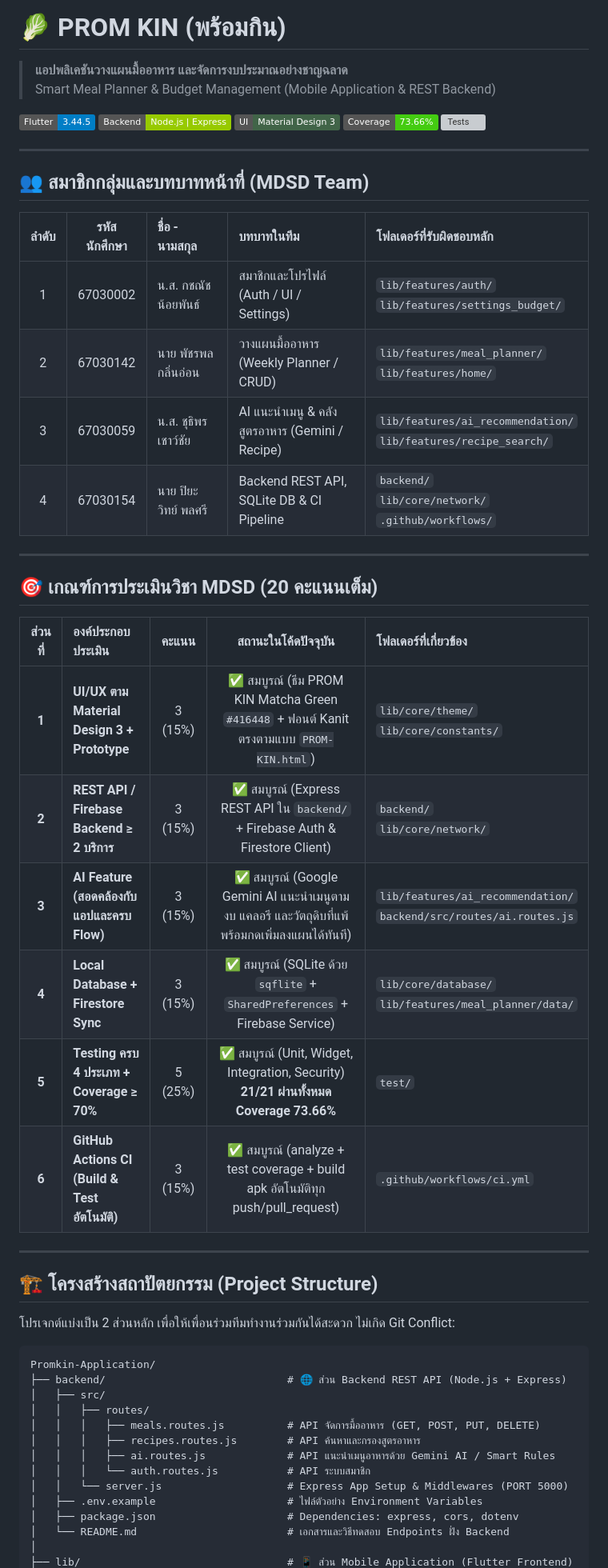
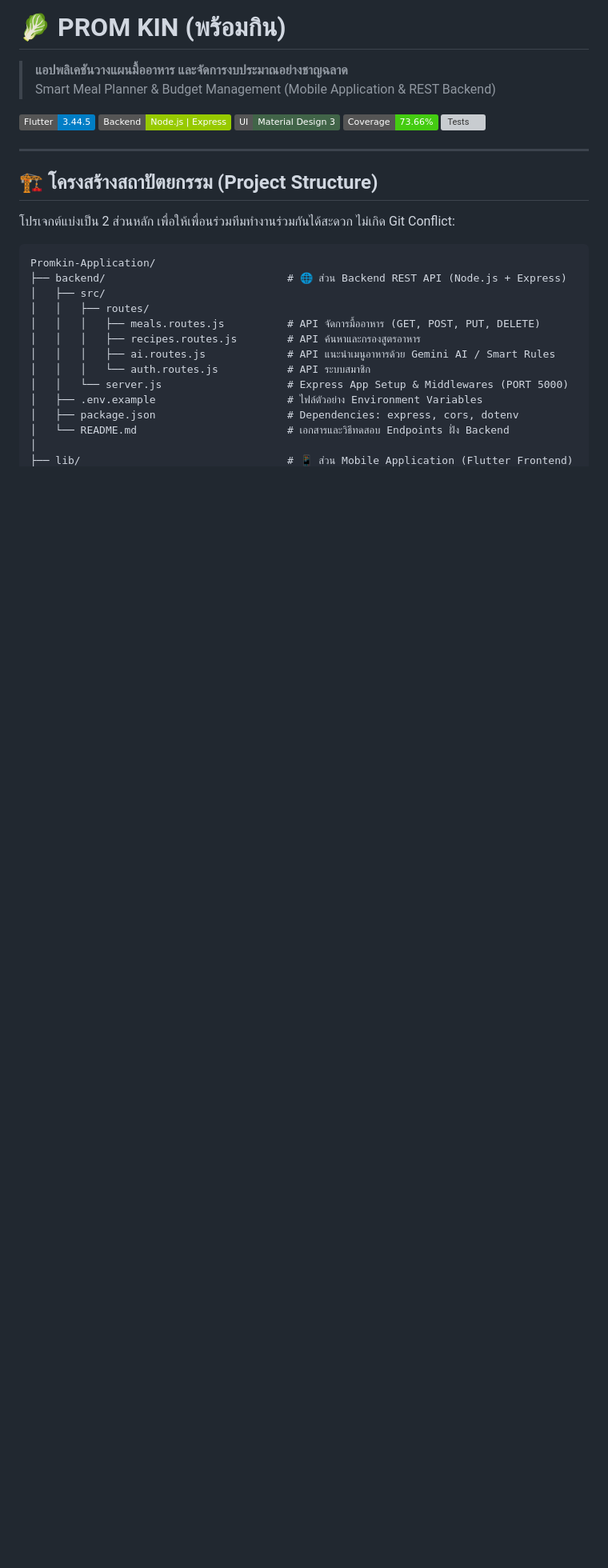
Before and after one commit to imnotppee/Promkin-Application, a Markdown page: README.md, the part around the change. Shown at 80% size. Drawn GitHub-style; badges without logos; blank space fills up the shorter version; grey boxes are pictures that could not be loaded.

```diff
--- a/README.md
+++ b/README.md
@@ -7,30 +7,6 @@
 [![Material Design 3](https://img.shields.io/badge/UI-Material%20Design%203-416448.svg)](https://m3.material.io)
 [![Test Coverage](https://img.shields.io/badge/Coverage-73.66%25-brightgreen.svg)]()
 [![Tests](https://img.shields.io/badge/Tests-21%2F21%20Passing-success.svg)]()
-
----
-
-## 👥 สมาชิกกลุ่มและบทบาทหน้าที่ (MDSD Team)
-
-| ลำดับ | รหัสนักศึกษา | ชื่อ - นามสกุล | บทบาทในทีม | โฟลเดอร์ที่รับผิดชอบหลัก |
-| :---: | :---: | :--- | :--- | :--- |
-| 1 | 67030002 | น.ส. กชณัช น้อยพันธ์ | สมาชิกและโปรไฟล์ (Auth / UI / Settings) | `lib/features/auth/`<br>`lib/features/settings_budget/` |
-| 2 | 67030142 | นาย พัชรพล กลิ่นอ่อน | วางแผนมื้ออาหาร (Weekly Planner / CRUD) | `lib/features/meal_planner/`<br>`lib/features/home/` |
-| 3 | 67030059 | น.ส. ชุธิพร เชาว์ชัย | AI แนะนำเมนู & คลังสูตรอาหาร (Gemini / Recipe) | `lib/features/ai_recommendation/`<br>`lib/features/recipe_search/` |
-| 4 | 67030154 | นาย ปิยะวิทย์ พลศรี | Backend REST API, SQLite DB & CI Pipeline | `backend/`<br>`lib/core/network/`<br>`.github/workflows/` |
-
----
-
-## 🎯 เกณฑ์การประเมินวิชา MDSD (20 คะแนนเต็ม)
-
-| ส่วนที่ | องค์ประกอบประเมิน | คะแนน | สถานะในโค้ดปัจจุบัน | โฟลเดอร์ที่เกี่ยวข้อง |
-| :---: | :--- | :---: | :---: | :--- |
-| **1** | **UI/UX ตาม Material Design 3 + Prototype** | 3 (15%) | ✅ สมบูรณ์ (ธีม PROM KIN Matcha Green `#416448` + ฟอนต์ Kanit ตรงตามแบบ `PROM-KIN.html`) | `lib/core/theme/`<br>`lib/core/constants/` |
-| **2** | **REST API / Firebase Backend ≥ 2 บริการ** | 3 (15%) | ✅ สมบูรณ์ (Express REST API ใน `backend/` + Firebase Auth & Firestore Client) | `backend/`<br>`lib/core/network/` |
-| **3** | **AI Feature (สอดคล้องกับแอปและครบ Flow)** | 3 (15%) | ✅ สมบูรณ์ (Google Gemini AI แนะนำเมนูตามงบ แคลอรี และวัตถุดิบที่แพ้ พร้อมกดเพิ่มลงแผนได้ทันที) | `lib/features/ai_recommendation/`<br>`backend/src/routes/ai.routes.js` |
-| **4** | **Local Database + Firestore Sync** | 3 (15%) | ✅ สมบูรณ์ (SQLite ด้วย `sqflite` + `SharedPreferences` + Firebase Service) | `lib/core/database/`<br>`lib/features/meal_planner/data/` |
-| **5** | **Testing ครบ 4 ประเภท + Coverage ≥ 70%** | 5 (25%) | ✅ สมบูรณ์ (Unit, Widget, Integration, Security) **21/21 ผ่านทั้งหมด Coverage 73.66%** | `test/` |
-| **6** | **GitHub Actions CI (Build & Test อัตโนมัติ)** | 3 (15%) | ✅ สมบูรณ์ (analyze + test coverage + build apk อัตโนมัติทุก push/pull_request) | `.github/workflows/ci.yml` |
 
 ---
 
```
